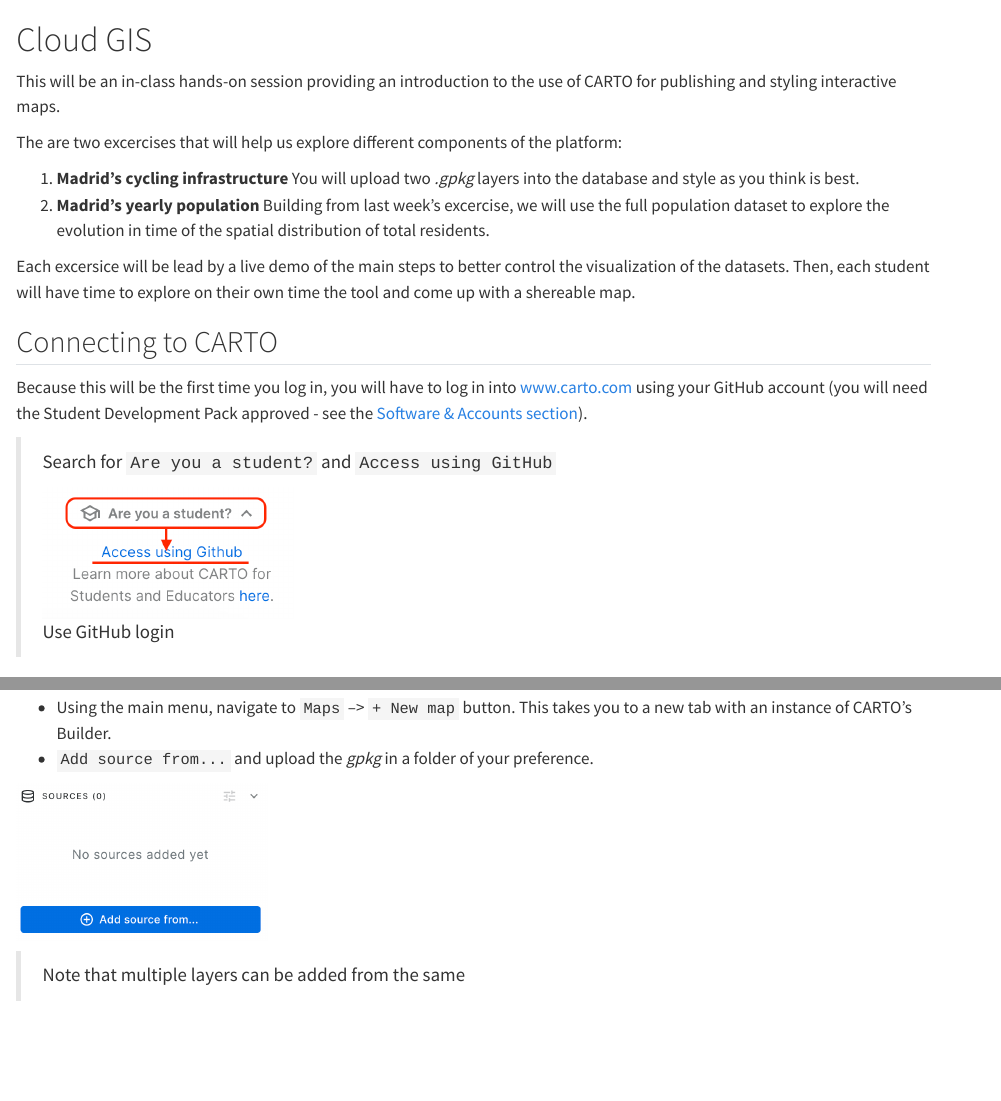
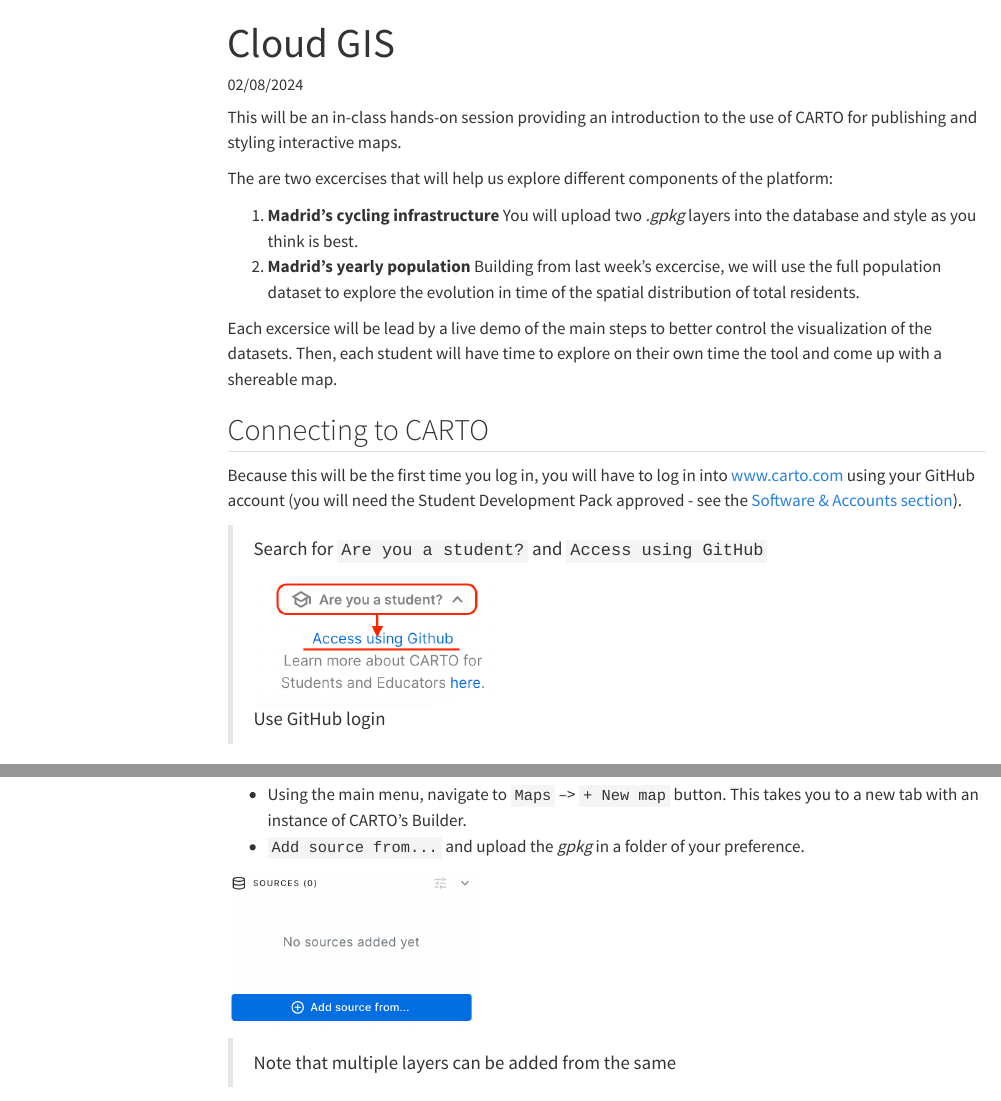
Before and after one commit to Norman-Foster-Institute/ua_2024, a Quarto document (chapter_1/cloud.qmd): the page in a window 1100 px wide, from its top, and a second part further down, joined at a grey line. Rendered offline with R 4.5, knitr and Pandoc in place of Quarto, with nearby package versions; menus at the side of the page are left out.

Commit message:
heading to couldGIS and QGIS lessons

```diff
--- a/chapter_1/cloud.qmd
+++ b/chapter_1/cloud.qmd
@@ -1,4 +1,13 @@
-# Cloud GIS
+---
+title: Cloud GIS
+date: 02/08/2024
+date-format: long
+date-modified: last-modified
+lang: en
+language:
+  title-block-published: "Lecture date"
+  title-block-modified: "Last update"
+---
 
 This will be an in-class hands-on session providing an introduction to the use of CARTO for publishing and styling interactive maps.
 
--- a/chapter_1/qgis.qmd
+++ b/chapter_1/qgis.qmd
@@ -1,4 +1,13 @@
-# Intro to QGIS
+---
+title: Intro to QGIS
+date: 01/31/2024
+date-format: long
+date-modified: last-modified
+lang: en
+language:
+  title-block-published: "Lecture date"
+  title-block-modified: "Last update"
+---
 
 ## QGIS UI
 
```
